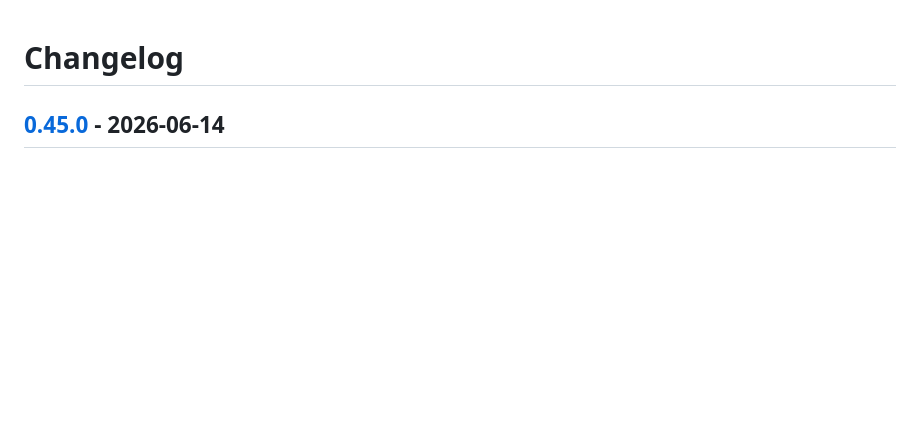
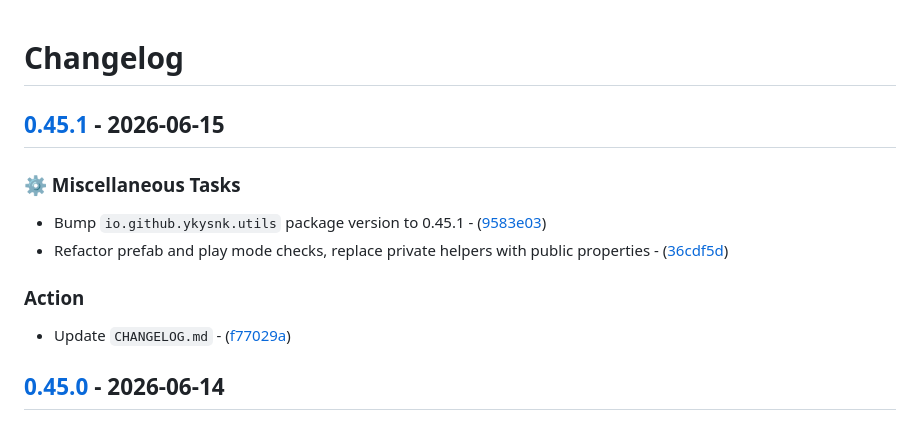
Before and after one commit to T2PeNBiX99wcoxKv3A4g/VPM.Utils, a Markdown page: CHANGELOG.md, the part around the change. Drawn GitHub-style; blank space fills up the shorter version.

Commit message:
Action: Update `CHANGELOG.md`

```diff
--- a/CHANGELOG.md
+++ b/CHANGELOG.md
@@ -1,4 +1,16 @@
 # Changelog
+
+## [0.45.1](https://github.com/T2PeNBiX99wcoxKv3A4g/VPM.Utils/compare/0.45.0..0.45.1) - 2026-06-15
+
+### ⚙️ Miscellaneous Tasks
+
+- Bump `io.github.ykysnk.utils` package version to 0.45.1 - ([9583e03](https://github.com/T2PeNBiX99wcoxKv3A4g/VPM.Utils/commit/9583e0382a6f996ec8aef3f9262ce17dc1de1120))
+- Refactor prefab and play mode checks, replace private helpers with public properties - ([36cdf5d](https://github.com/T2PeNBiX99wcoxKv3A4g/VPM.Utils/commit/36cdf5dd3e22867179eb44dd7de51a7f2e2459c7))
+
+### Action
+
+- Update `CHANGELOG.md` - ([f77029a](https://github.com/T2PeNBiX99wcoxKv3A4g/VPM.Utils/commit/f77029a5a1a9594f78a1d802fb59d3ec55381313))
+
 
 ## [0.45.0](https://github.com/T2PeNBiX99wcoxKv3A4g/VPM.Utils/compare/0.44.5..0.45.0) - 2026-06-14
 
```
